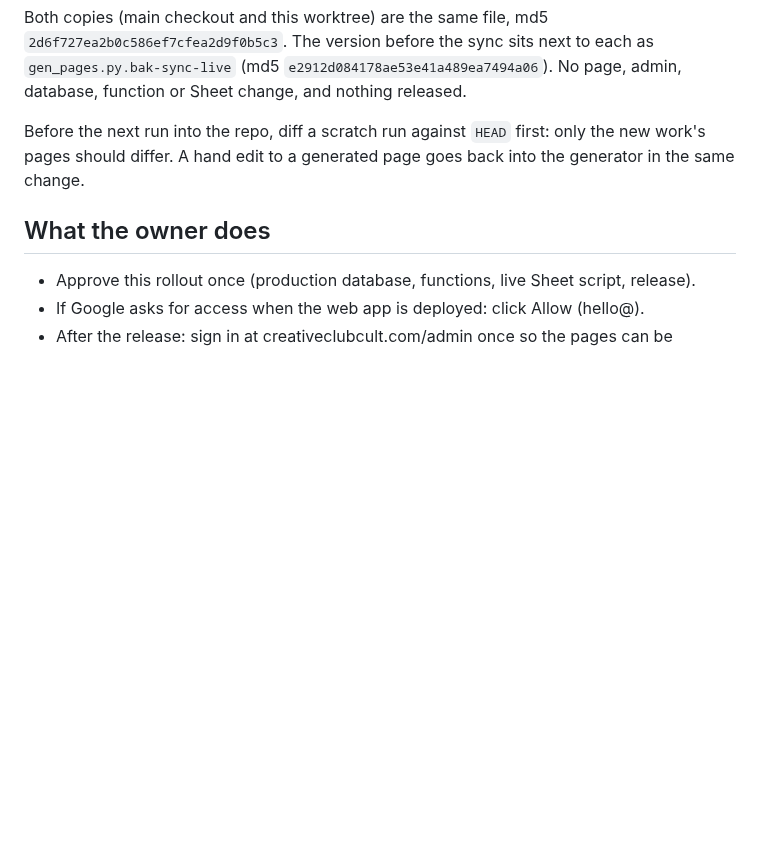
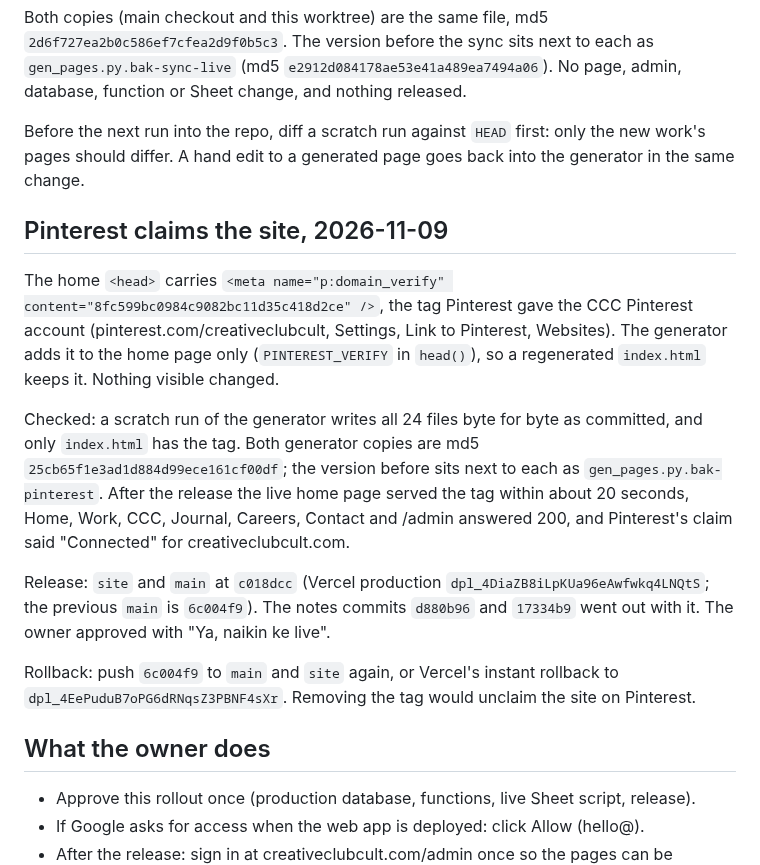
Before and after one commit to creativeclubcult/creativeclubcult, a Markdown page: ops/PRODUCTION.md, the part around the change. Rendered like a GitHub page; blank space fills up the shorter version.

Commit message:
Production notes: Pinterest site claim live at c018dcc
Co-Authored-By: Claude Opus 5.5 <noreply@anthropic.com>

```diff
--- a/ops/PRODUCTION.md
+++ b/ops/PRODUCTION.md
@@ -283,6 +283,16 @@ Both copies (main checkout and this worktree) are the same file, md5 `2d6f727ea2
 
 Before the next run into the repo, diff a scratch run against `HEAD` first: only the new work's pages should differ. A hand edit to a generated page goes back into the generator in the same change.
 
+## Pinterest claims the site, 2026-11-09
+
+The home `<head>` carries `<meta name="p:domain_verify" content="8fc599bc0984c9082bc11d35c418d2ce" />`, the tag Pinterest gave the CCC Pinterest account (pinterest.com/creativeclubcult, Settings, Link to Pinterest, Websites). The generator adds it to the home page only (`PINTEREST_VERIFY` in `head()`), so a regenerated `index.html` keeps it. Nothing visible changed.
+
+Checked: a scratch run of the generator writes all 24 files byte for byte as committed, and only `index.html` has the tag. Both generator copies are md5 `25cb65f1e3ad1d884d99ece161cf00df`; the version before sits next to each as `gen_pages.py.bak-pinterest`. After the release the live home page served the tag within about 20 seconds, Home, Work, CCC, Journal, Careers, Contact and /admin answered 200, and Pinterest's claim said "Connected" for creativeclubcult.com.
+
+Release: `site` and `main` at `c018dcc` (Vercel production `dpl_4DiaZB8iLpKUa96eAwfwkq4LNQtS`; the previous `main` is `6c004f9`). The notes commits `d880b96` and `17334b9` went out with it. The owner approved with "Ya, naikin ke live".
+
+Rollback: push `6c004f9` to `main` and `site` again, or Vercel's instant rollback to `dpl_4EePuduB7oPG6dRNqsZ3PBNF4sXr`. Removing the tag would unclaim the site on Pinterest.
+
 ## What the owner does
 
 - Approve this rollout once (production database, functions, live Sheet script, release).
```
